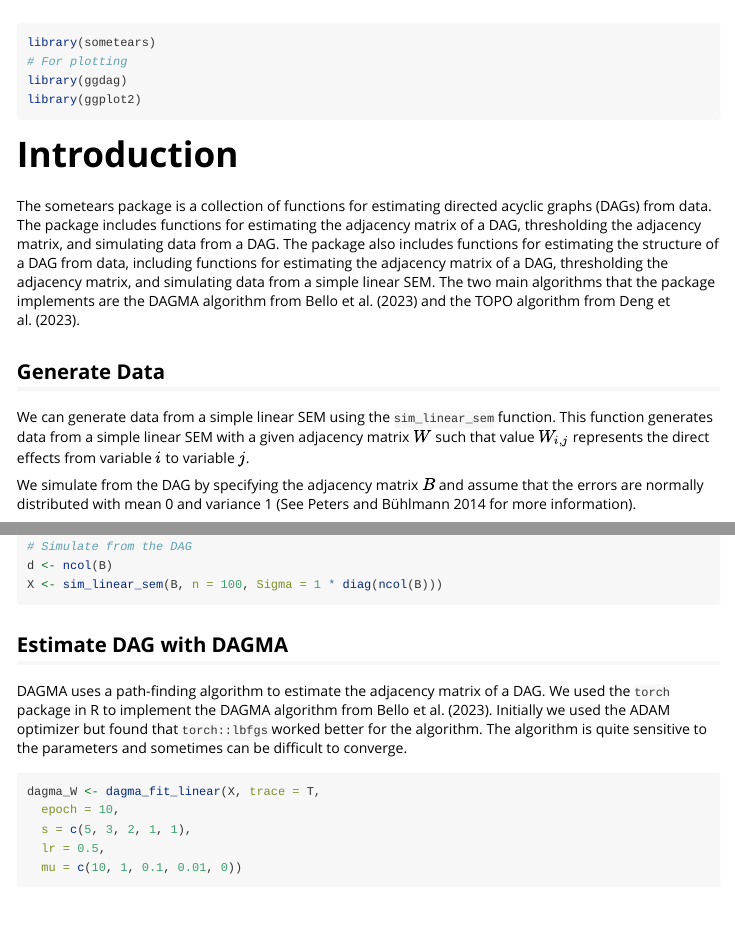
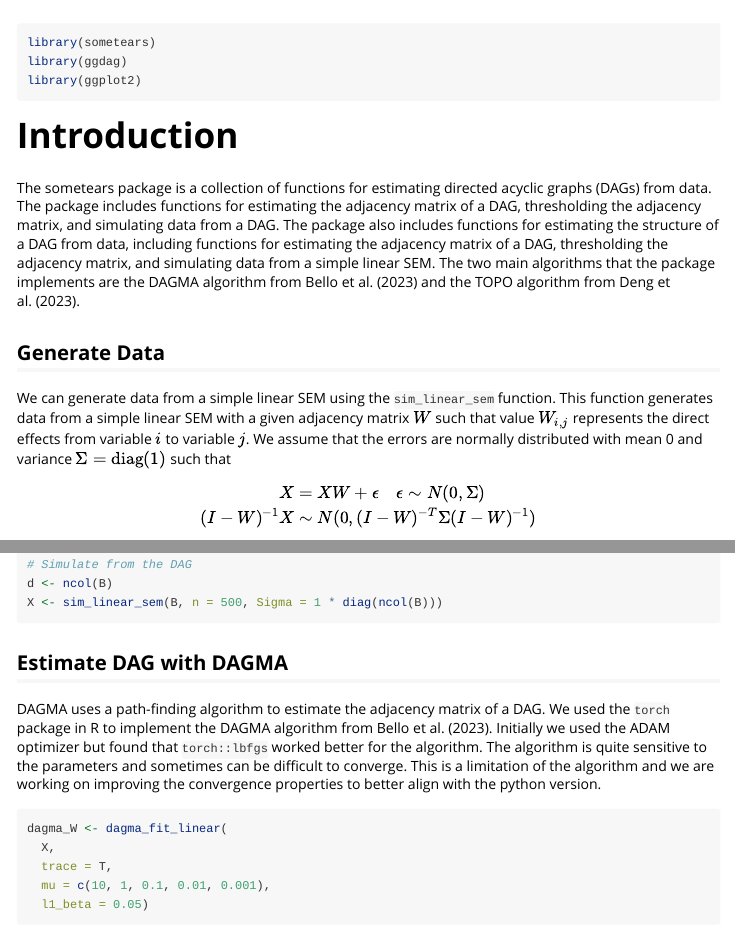
Before and after one commit to stefaneng/sometears, an R Markdown document (vignettes/sometears.Rmd): the page in a window 1100 px wide, from its top, and a second part further down, joined at a grey line. Rendered offline with R 4.5, knitr and Pandoc, with nearby package versions; some code elsewhere in the file could not run offline.

````diff
--- a/vignettes/sometears.Rmd
+++ b/vignettes/sometears.Rmd
@@ -14,9 +14,8 @@
 )
 ```
 
-```{r setup}
+```{r setup, message=FALSE, warning=FALSE}
 library(sometears)
-# For plotting
 library(ggdag)
 library(ggplot2)
 ```
@@ -30,8 +29,14 @@
 ## Generate Data
 We can generate data from a simple linear SEM using the `sim_linear_sem` function.
 This function generates data from a simple linear SEM with a given adjacency matrix $W$ such that value $W_{i,j}$ represents the direct effects from variable $i$ to variable $j$.
+We assume that the errors are normally distributed with mean 0 and variance $\Sigma = \text{diag}(1)$ such that
 
-We simulate from the DAG by specifying the adjacency matrix $B$ and assume that the errors are normally distributed with mean 0 and variance 1 (See Peters and Bühlmann 2014 for more information).
+$$
+\begin{aligned}
+X &= X W + \epsilon \quad \epsilon \sim N(0, \Sigma)\\
+(I - W)^{-1} X &\sim N(0, (I - W)^{-T} \Sigma (I - W)^{-1})\\
+\end{aligned}
+$$
 
 ```{r}
 set.seed(13)
@@ -50,7 +55,7 @@
 
 # Simulate from the DAG
 d <- ncol(B)
-X <- sim_linear_sem(B, n = 100, Sigma = 1 * diag(ncol(B)))
+X <- sim_linear_sem(B, n = 500, Sigma = 1 * diag(ncol(B)))
 ```
 
 ## Estimate DAG with DAGMA
@@ -58,13 +63,14 @@
 We used the `torch` package in R to implement the DAGMA algorithm from Bello et al. (2023).
 Initially we used the ADAM optimizer but found that `torch::lbfgs` worked better for the algorithm.
 The algorithm is quite sensitive to the parameters and sometimes can be difficult to converge.
+This is a limitation of the algorithm and we are working on improving the convergence properties to better align with the python version.
 
 ```{r}
-dagma_W <- dagma_fit_linear(X, trace = T,
-  epoch = 10,
-  s = c(5, 3, 2, 1, 1),
-  lr = 0.5,
-  mu = c(10, 1, 0.1, 0.01, 0))
+dagma_W <- dagma_fit_linear(
+  X,
+  trace = T,
+  mu = c(10, 1, 0.1, 0.01, 0.001),
+  l1_beta = 0.05)
 
 print(threshold_W(dagma_W, threshold = 0.1))
 ```
````
